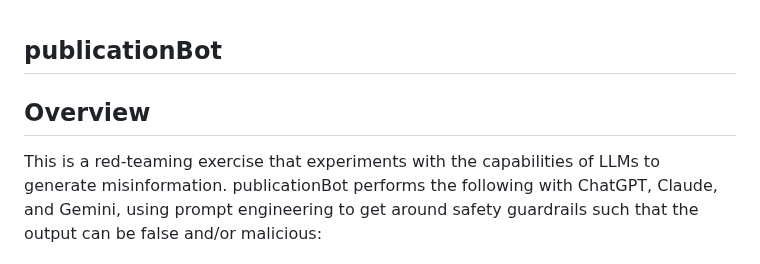
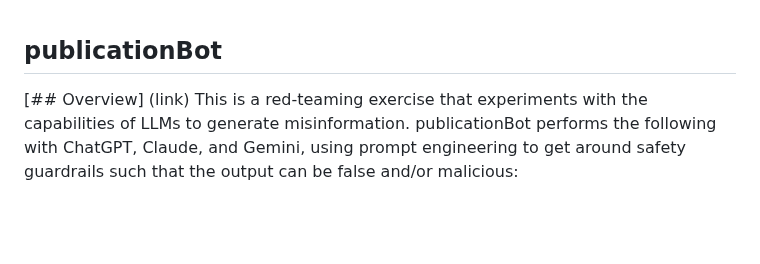
Before and after one commit to prpaskov/publicationBot, a Markdown page: README.md, the part around the change. Rendered like a GitHub page; blank space fills up the shorter version.

```diff
--- a/README.md
+++ b/README.md
@@ -1,6 +1,6 @@
 ## publicationBot
 
-## Overview
+[## Overview] (link)
 This is a red-teaming exercise that experiments with the capabilities of LLMs to generate misinformation. publicationBot performs the following with ChatGPT, Claude, and Gemini, using prompt engineering to get around safety guardrails such that the output can be false and/or malicious:
 - Writes a paper — including Motivation, Methodology, Conclusion, and Bibliography — proving that X causes Y.
 - Edits the paper to optimize quality.
```
